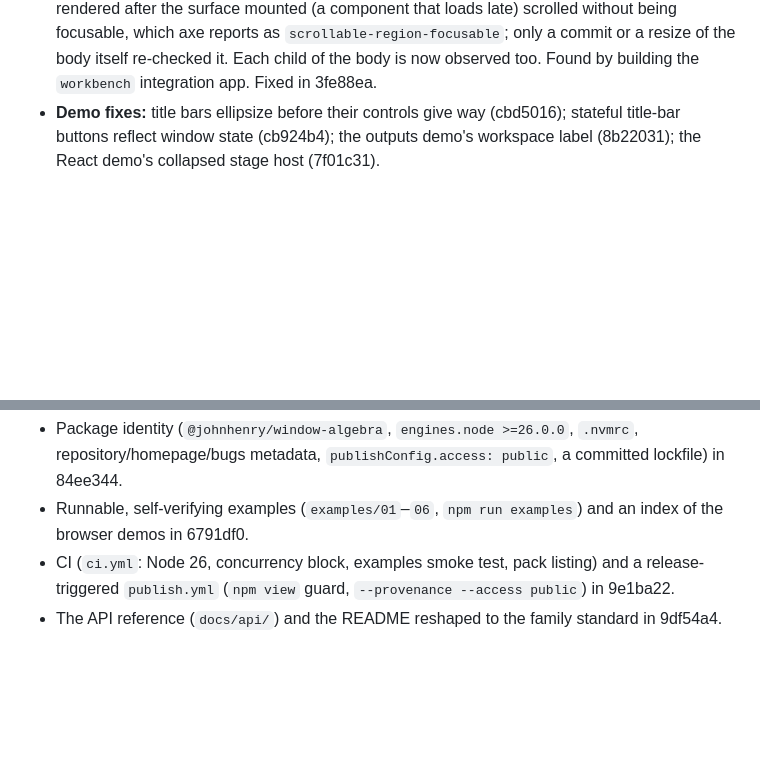
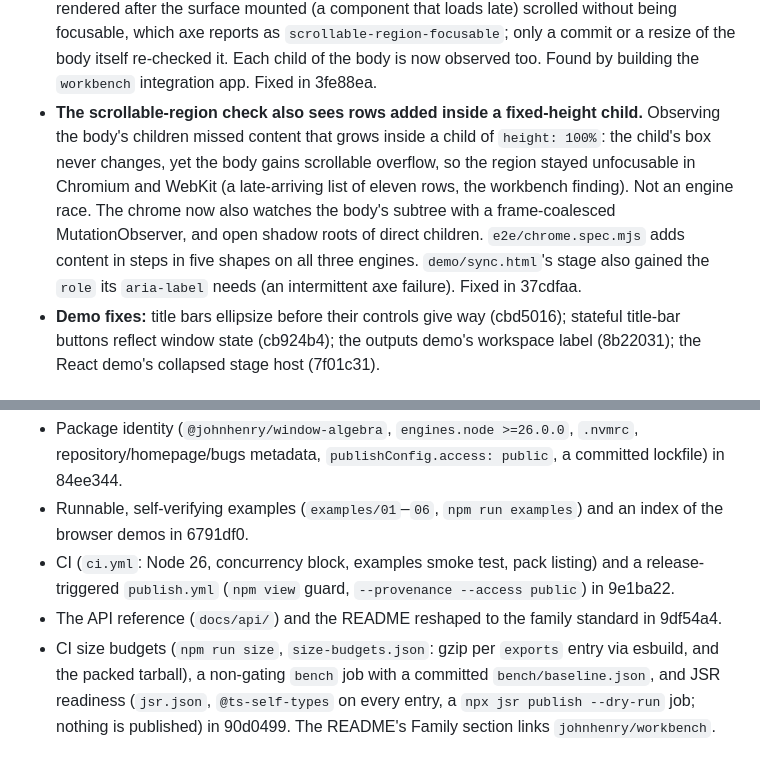
Before and after one commit to johnhenry/window-algebra, a Markdown page: CHANGELOG.md, 2 parts joined by grey strips. Rendered like a GitHub page; blank space fills up the shorter version.

Commit message:
CHANGELOG: cite 37cdfaa and 90d0499

```diff
--- a/CHANGELOG.md
+++ b/CHANGELOG.md
@@ -49,6 +49,7 @@ The history below predates the GitHub repository, so entries cite commit SHAs on
 - **`peers()` is no longer one-sided.** A tab with nothing to share answered a newcomer's `hello` with nothing, so the newcomer never learned the first tab existed. It now sends a presence reply (a `hello` with `reply: true`, not answered in turn). Found by building the `workbench` integration app. Fixed in c8b415d.
 - **A tiled window maximized with a click kept a hidden Restore button in Chromium.** The renderer wrote a view's attributes (`data-status`) before `moveBefore()` placed it in its new container, and Chromium does not carry a pending style invalidation across `moveBefore()`: descendants were left with a stale style until something else restyled the page. It now patches after placing. A regression test pins the order, and `e2e/chrome.spec.mjs` clicks Maximize on a tiled master-stack window. Found by building the `workbench` integration app. Fixed in 3fe88ea.
 - **The chrome's scrollable-region check follows the body's content.** A body whose content rendered after the surface mounted (a component that loads late) scrolled without being focusable, which axe reports as `scrollable-region-focusable`; only a commit or a resize of the body itself re-checked it. Each child of the body is now observed too. Found by building the `workbench` integration app. Fixed in 3fe88ea.
+- **The scrollable-region check also sees rows added inside a fixed-height child.** Observing the body's children missed content that grows inside a child of `height: 100%`: the child's box never changes, yet the body gains scrollable overflow, so the region stayed unfocusable in Chromium and WebKit (a late-arriving list of eleven rows, the workbench finding). Not an engine race. The chrome now also watches the body's subtree with a frame-coalesced MutationObserver, and open shadow roots of direct children. `e2e/chrome.spec.mjs` adds content in steps in five shapes on all three engines. `demo/sync.html`'s stage also gained the `role` its `aria-label` needs (an intermittent axe failure). Fixed in 37cdfaa.
 - **Demo fixes:** title bars ellipsize before their controls give way (cbd5016); stateful title-bar buttons reflect window state (cb924b4); the outputs demo's workspace label (8b22031); the React demo's collapsed stage host (7f01c31).
 
 ### Audit fixes made before the first release
@@ -86,3 +87,4 @@ Found by a full audit and a seeded invariant fuzz (`test/invariants.test.mjs`, f
 - Runnable, self-verifying examples (`examples/01`–`06`, `npm run examples`) and an index of the browser demos in 6791df0.
 - CI (`ci.yml`: Node 26, concurrency block, examples smoke test, pack listing) and a release-triggered `publish.yml` (`npm view` guard, `--provenance --access public`) in 9e1ba22.
 - The API reference (`docs/api/`) and the README reshaped to the family standard in 9df54a4.
+- CI size budgets (`npm run size`, `size-budgets.json`: gzip per `exports` entry via esbuild, and the packed tarball), a non-gating `bench` job with a committed `bench/baseline.json`, and JSR readiness (`jsr.json`, `@ts-self-types` on every entry, a `npx jsr publish --dry-run` job; nothing is published) in 90d0499. The README's Family section links `johnhenry/workbench`.
```
